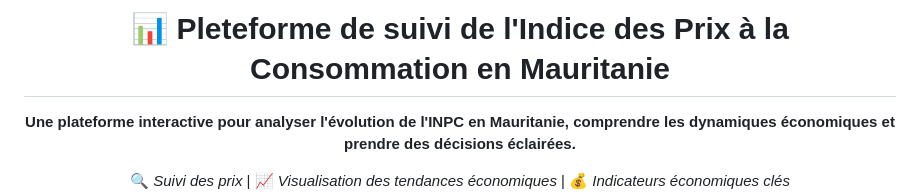
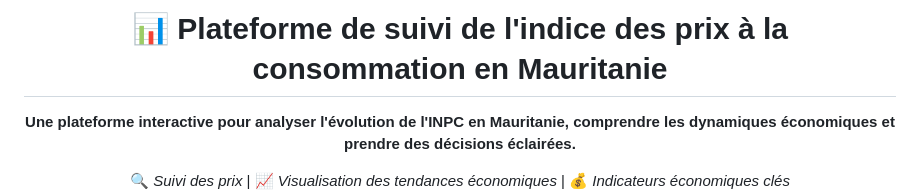
Before and after one commit to AmadouMamadouDiallo/Plateforme-de-suivi-de-l-Indice-des-prix-la-consommation-en-Mauritanie, a Markdown page: README.md, the part around the change. GitHub-like rendering.

Commit message:
Commit my django project

```diff
--- a/README.md
+++ b/README.md
@@ -1,5 +1,5 @@
 
-<h1 align="center">📊 Pleteforme de suivi de l'Indice des Prix à la Consommation en Mauritanie</h1>
+<h1 align="center">📊 Plateforme de suivi de l'indice des prix à la consommation en Mauritanie</h1>
 
 <p align="center">
   <b>Une plateforme interactive pour analyser l'évolution de l'INPC en Mauritanie, comprendre les dynamiques économiques et prendre des décisions éclairées.</b>
```
